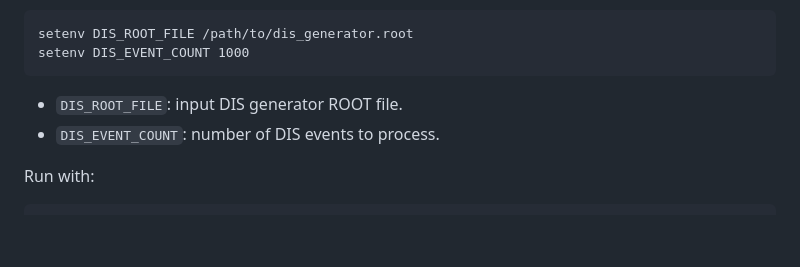
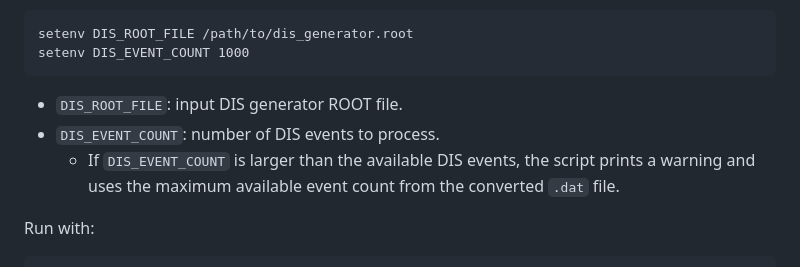
Before and after one commit to haocenzhao/LAD_Simulation, a Markdown page: README.md, the part around the change. GitHub-like rendering; blank space fills up the shorter version.

```diff
--- a/README.md
+++ b/README.md
@@ -42,6 +42,7 @@ setenv DIS_EVENT_COUNT 1000
 
 - `DIS_ROOT_FILE`: input DIS generator ROOT file.
 - `DIS_EVENT_COUNT`: number of DIS events to process.
+  - If `DIS_EVENT_COUNT` is larger than the available DIS events, the script prints a warning and uses the maximum available event count from the converted `.dat` file.
 
 Run with:
 
```
